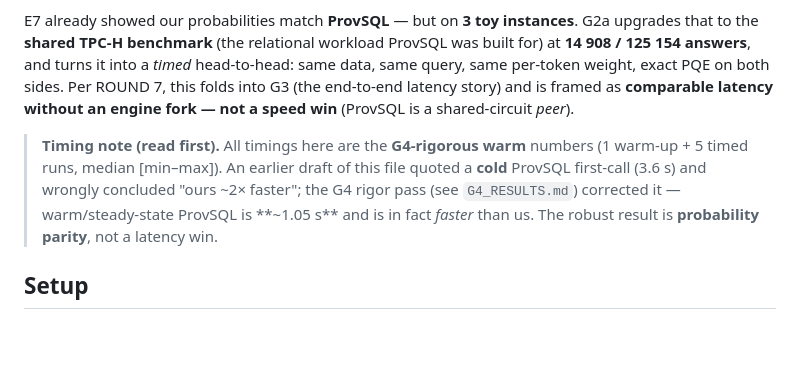
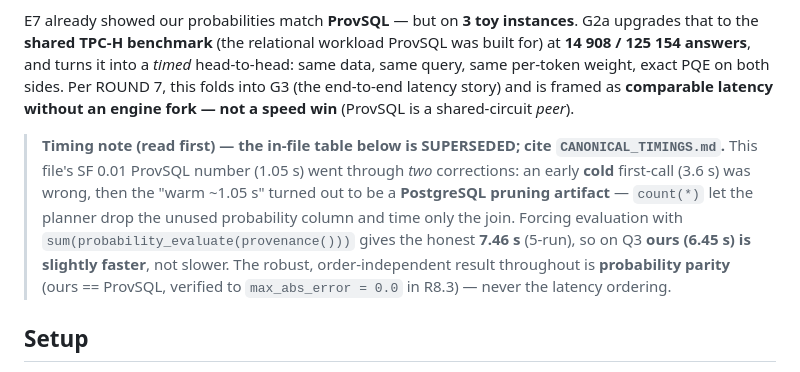
Before and after one commit to 0sidewalkenforcer0/SPARQLcirc, a Markdown page: reference/G2a_RESULTS.md, the part around the change. GitHub-like rendering; blank space fills up the shorter version.

```diff
--- a/reference/G2a_RESULTS.md
+++ b/reference/G2a_RESULTS.md
@@ -8,11 +8,13 @@ answers**, and turns it into a *timed* head-to-head: same data, same query, same
 PQE on both sides. Per ROUND 7, this folds into G3 (the end-to-end latency story) and is framed as
 **comparable latency without an engine fork — not a speed win** (ProvSQL is a shared-circuit *peer*).
 
-> **Timing note (read first).** All timings here are the **G4-rigorous warm** numbers (1 warm-up + 5
-> timed runs, median [min–max]). An earlier draft of this file quoted a **cold** ProvSQL first-call
-> (3.6 s) and wrongly concluded "ours ~2× faster"; the G4 rigor pass (see `G4_RESULTS.md`) corrected it —
-> warm/steady-state ProvSQL is **~1.05 s** and is in fact *faster* than us. The robust result is
-> **probability parity**, not a latency win.
+> **Timing note (read first) — the in-file table below is SUPERSEDED; cite `CANONICAL_TIMINGS.md`.**
+> This file's SF 0.01 ProvSQL number (1.05 s) went through *two* corrections: an early **cold** first-call
+> (3.6 s) was wrong, then the "warm ~1.05 s" turned out to be a **PostgreSQL pruning artifact** — `count(*)`
+> let the planner drop the unused probability column and time only the join. Forcing evaluation with
+> `sum(probability_evaluate(provenance()))` gives the honest **7.46 s** (5-run), so on Q3 **ours (6.45 s)
+> is slightly faster**, not slower. The robust, order-independent result throughout is **probability
+> parity** (ours == ProvSQL, verified to `max_abs_error = 0.0` in R8.3) — never the latency ordering.
 
 ## Setup
 
```
Also changed, not shown: reference/G4_RESULTS.md (+5 -4 lines).
